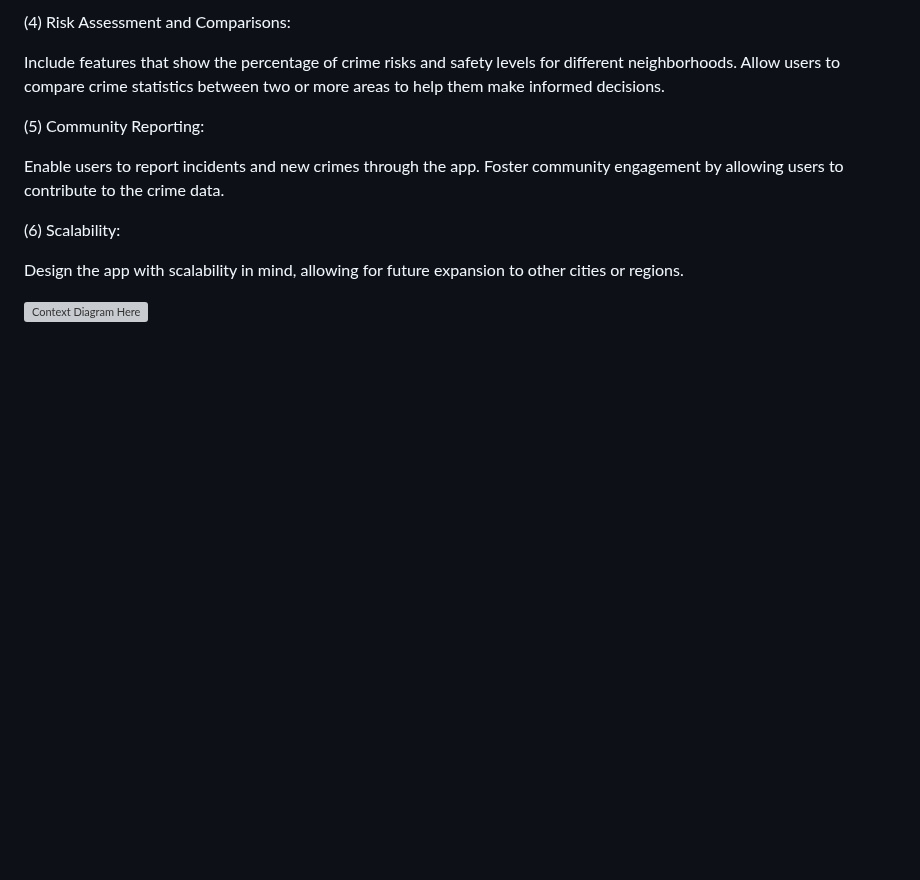
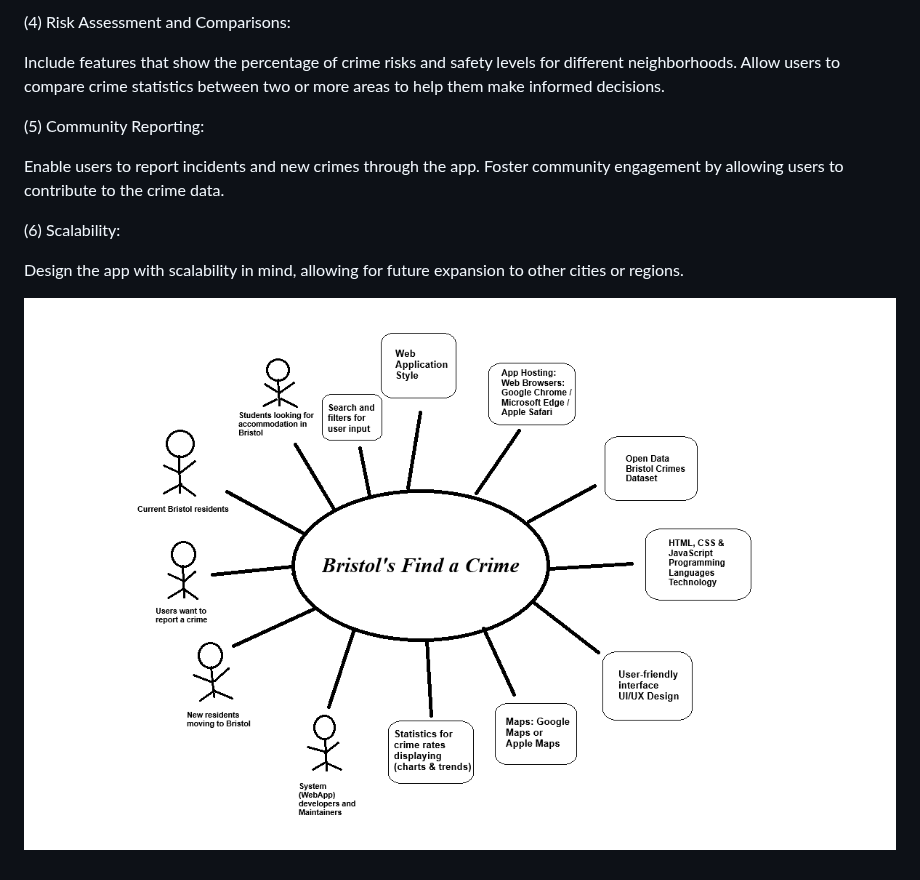
Before and after one commit to seifhassan2/Bristol-Find-a-Crime-WebApp, a Markdown page: planning.md, the part around the change. Drawn GitHub-style; blank space fills up the shorter version; grey boxes are pictures that could not be loaded.

```diff
--- a/planning.md
+++ b/planning.md
@@ -116,4 +116,4 @@ Design the app with scalability in mind, allowing for future expansion to other
 
 
 
-![Context Diagram Here](images/Contextt.png)
+![Context Diagram Here](Contextt.png)
```
